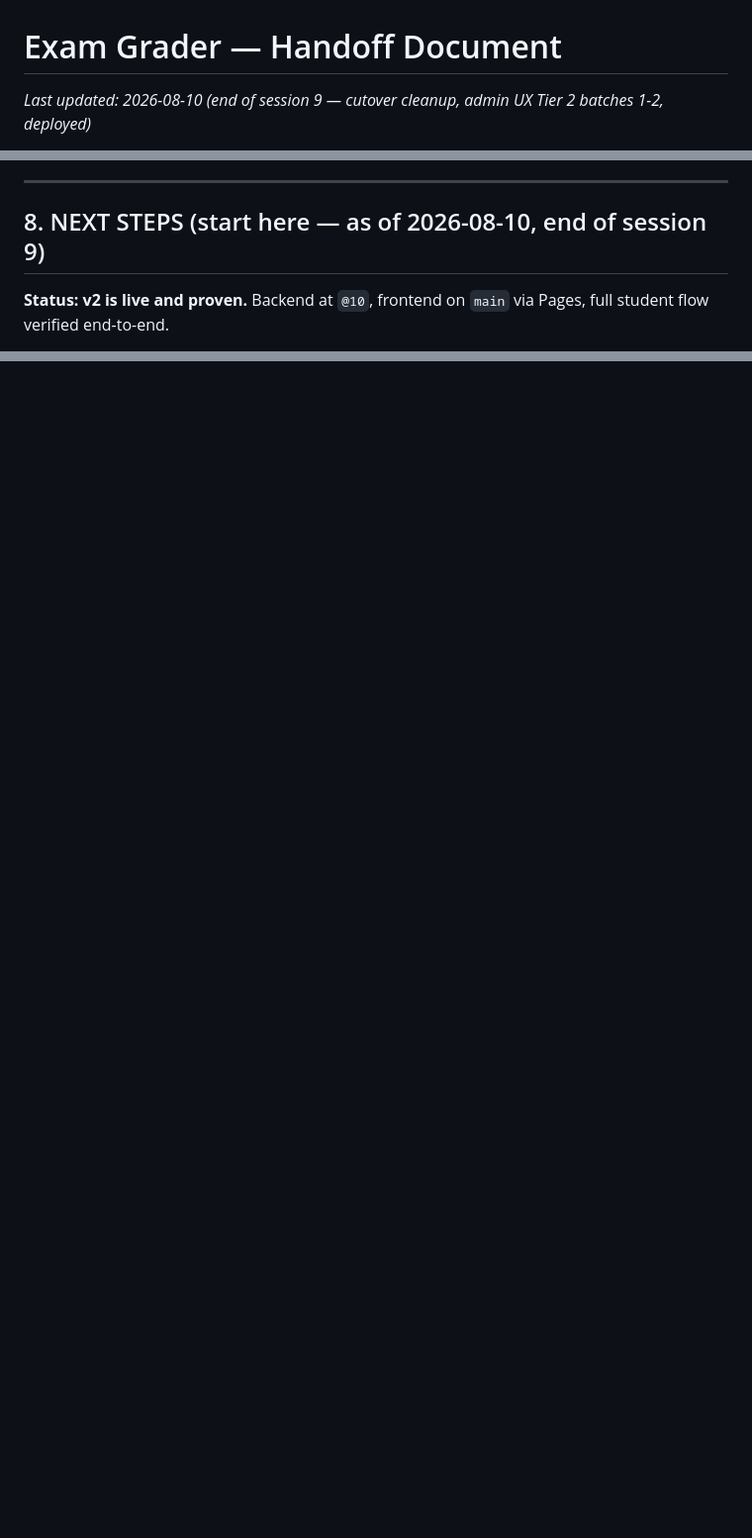
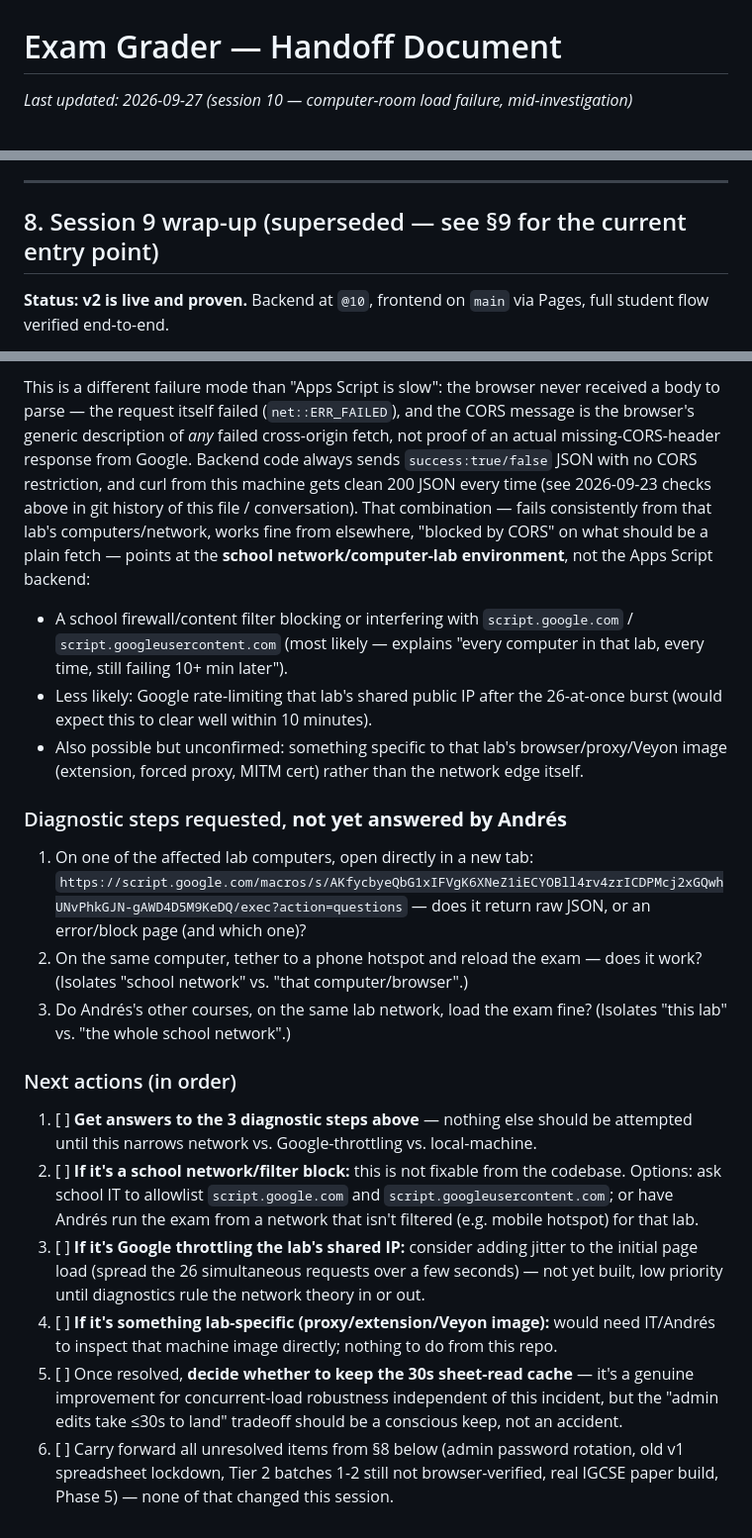
Before and after one commit to WorkWebsitesMixed/exam-grader, a Markdown page: handoff.md, 3 parts joined by grey strips. Shown at 99% size. Rendered like a GitHub page; blank space fills up the shorter version.

Commit message:
Handoff: log session 10 load-error investigation, next steps
Co-Authored-By: Claude Sonnet 5 <noreply@anthropic.com>

```diff
--- a/handoff.md
+++ b/handoff.md
@@ -1,4 +1,4 @@
 # Exam Grader — Handoff Document
 
-_Last updated: 2026-08-10 (end of session 9 — cutover cleanup, admin UX Tier 2 batches 1-2, deployed)_
+_Last updated: 2026-09-27 (session 10 — computer-room load failure, mid-investigation)_
 
@@ -346,7 +346,7 @@ To use it: paste the rows under the existing `Questions` header, set Config `exa
 
 ---
 
-## 8. NEXT STEPS (start here — as of 2026-08-10, end of session 9)
+## 8. Session 9 wrap-up (superseded — see §9 for the current entry point)
 
 **Status: v2 is live and proven.** Backend at `@10`, frontend on `main` via Pages, full student flow verified end-to-end.
 
@@ -396,0 +425,21 @@ To use it: paste the rows under the existing `Questions` header, set Config `exa
+This is a different failure mode than "Apps Script is slow": the browser never received a body to parse — the request itself failed (`net::ERR_FAILED`), and the CORS message is the browser's generic description of *any* failed cross-origin fetch, not proof of an actual missing-CORS-header response from Google. Backend code always sends `success:true/false` JSON with no CORS restriction, and curl from this machine gets clean 200 JSON every time (see 2026-09-23 checks above in git history of this file / conversation). That combination — fails consistently from that lab's computers/network, works fine from elsewhere, "blocked by CORS" on what should be a plain fetch — points at the **school network/computer-lab environment**, not the Apps Script backend:
+- A school firewall/content filter blocking or interfering with `script.google.com` / `script.googleusercontent.com` (most likely — explains "every computer in that lab, every time, still failing 10+ min later").
+- Less likely: Google rate-limiting that lab's shared public IP after the 26-at-once burst (would expect this to clear well within 10 minutes).
+- Also possible but unconfirmed: something specific to that lab's browser/proxy/Veyon image (extension, forced proxy, MITM cert) rather than the network edge itself.
+
+### Diagnostic steps requested, **not yet answered by Andrés**
+
+1. On one of the affected lab computers, open directly in a new tab:
+   `https://script.google.com/macros/s/AKfycbyeQbG1xIFVgK6XNeZ1iECYOBll4rv4zrICDPMcj2xGQwhUNvPhkGJN-gAWD4D5M9KeDQ/exec?action=questions`
+   — does it return raw JSON, or an error/block page (and which one)?
+2. On the same computer, tether to a phone hotspot and reload the exam — does it work? (Isolates "school network" vs. "that computer/browser".)
+3. Do Andrés's other courses, on the same lab network, load the exam fine? (Isolates "this lab" vs. "the whole school network".)
+
+### Next actions (in order)
+
+1. [ ] **Get answers to the 3 diagnostic steps above** — nothing else should be attempted until this narrows network vs. Google-throttling vs. local-machine.
+2. [ ] **If it's a school network/filter block:** this is not fixable from the codebase. Options: ask school IT to allowlist `script.google.com` and `script.googleusercontent.com`; or have Andrés run the exam from a network that isn't filtered (e.g. mobile hotspot) for that lab.
+3. [ ] **If it's Google throttling the lab's shared IP:** consider adding jitter to the initial page load (spread the 26 simultaneous requests over a few seconds) — not yet built, low priority until diagnostics rule the network theory in or out.
+4. [ ] **If it's something lab-specific (proxy/extension/Veyon image):** would need IT/Andrés to inspect that machine image directly; nothing to do from this repo.
+5. [ ] Once resolved, **decide whether to keep the 30s sheet-read cache** — it's a genuine improvement for concurrent-load robustness independent of this incident, but the "admin edits take ≤30s to land" tradeoff should be a conscious keep, not an accident.
+6. [ ] Carry forward all unresolved items from §8 below (admin password rotation, old v1 spreadsheet lockdown, Tier 2 batches 1-2 still not browser-verified, real IGCSE paper build, Phase 5) — none of that changed this session.
```
Also changed, not shown: other parts of handoff.md (+29 -1 lines).
